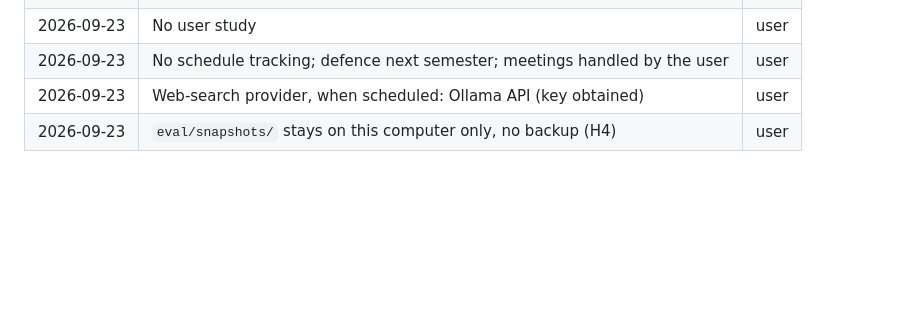
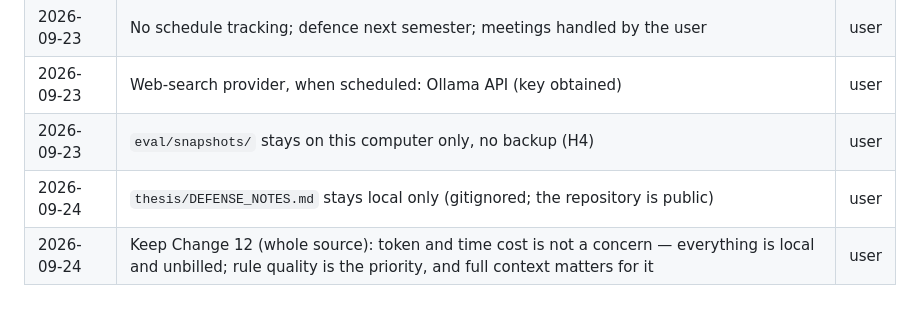
Before and after one commit to monosalgado/SigmaAssistant, a Markdown page: thesis/ACTION_PLAN.md, the part around the change. Rendered like a GitHub page; blank space fills up the shorter version.

Commit message:
Record two decisions in the plan
Defence notes stay local only; Change 12 (whole source) is kept because
cost is not a concern for local runs and rule quality is the priority.

Co-Authored-By: Claude Opus 5.5 <noreply@anthropic.com>

```diff
--- a/thesis/ACTION_PLAN.md
+++ b/thesis/ACTION_PLAN.md
@@ -331,3 +331,5 @@ so removing one is reversible; untracked and ignored files have no such safety n
 | 2026-09-23 | No schedule tracking; defence next semester; meetings handled by the user | user |
 | 2026-09-23 | Web-search provider, when scheduled: Ollama API (key obtained) | user |
 | 2026-09-23 | `eval/snapshots/` stays on this computer only, no backup (H4) | user |
+| 2026-09-24 | `thesis/DEFENSE_NOTES.md` stays local only (gitignored; the repository is public) | user |
+| 2026-09-24 | Keep Change 12 (whole source): token and time cost is not a concern — everything is local and unbilled; rule quality is the priority, and full context matters for it | user |
```
